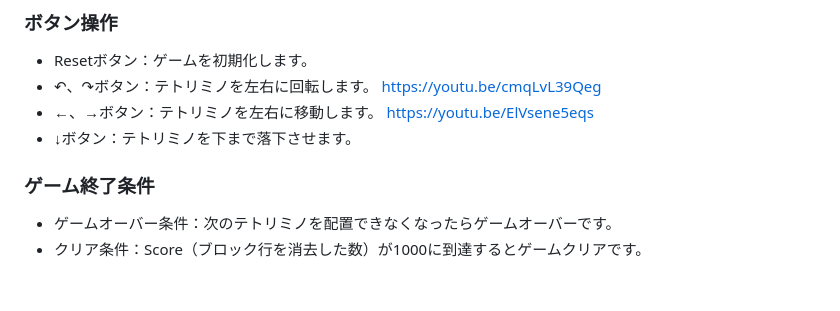
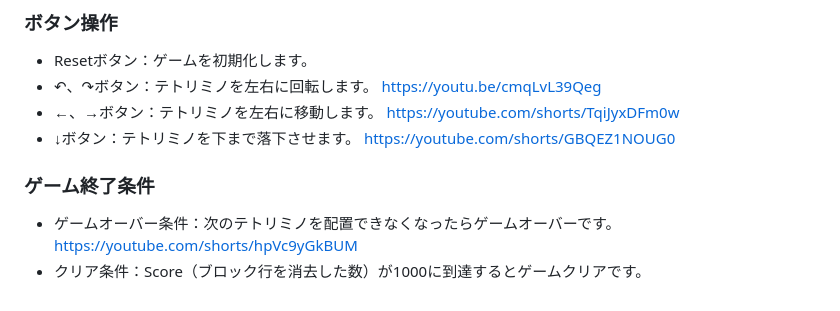
Before and after one commit to AijiY/Tetris_capacitor, a Markdown page: README.md, the part around the change. Rendered like a GitHub page.

Commit message:
READMEに動画追加

```diff
--- a/README.md
+++ b/README.md
@@ -89,9 +89,11 @@
 - ↶、↷ボタン：テトリミノを左右に回転します。
   https://youtu.be/cmqLvL39Qeg
 - ←、→ボタン：テトリミノを左右に移動します。
-  https://youtu.be/ElVsene5eqs
+  https://youtube.com/shorts/TqiJyxDFm0w
 - ↓ボタン：テトリミノを下まで落下させます。
+  https://youtube.com/shorts/GBQEZ1NOUG0
 
 ### ゲーム終了条件
 - ゲームオーバー条件：次のテトリミノを配置できなくなったらゲームオーバーです。
+  https://youtube.com/shorts/hpVc9yGkBUM
 - クリア条件：Score（ブロック行を消去した数）が1000に到達するとゲームクリアです。
```
